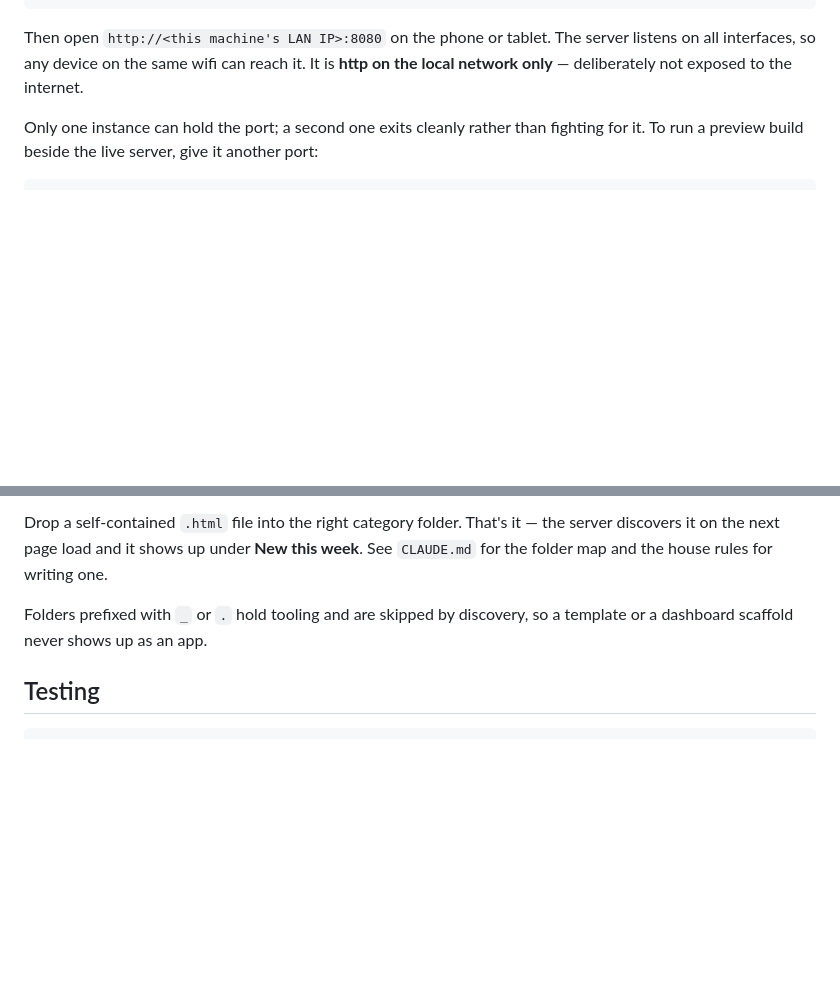
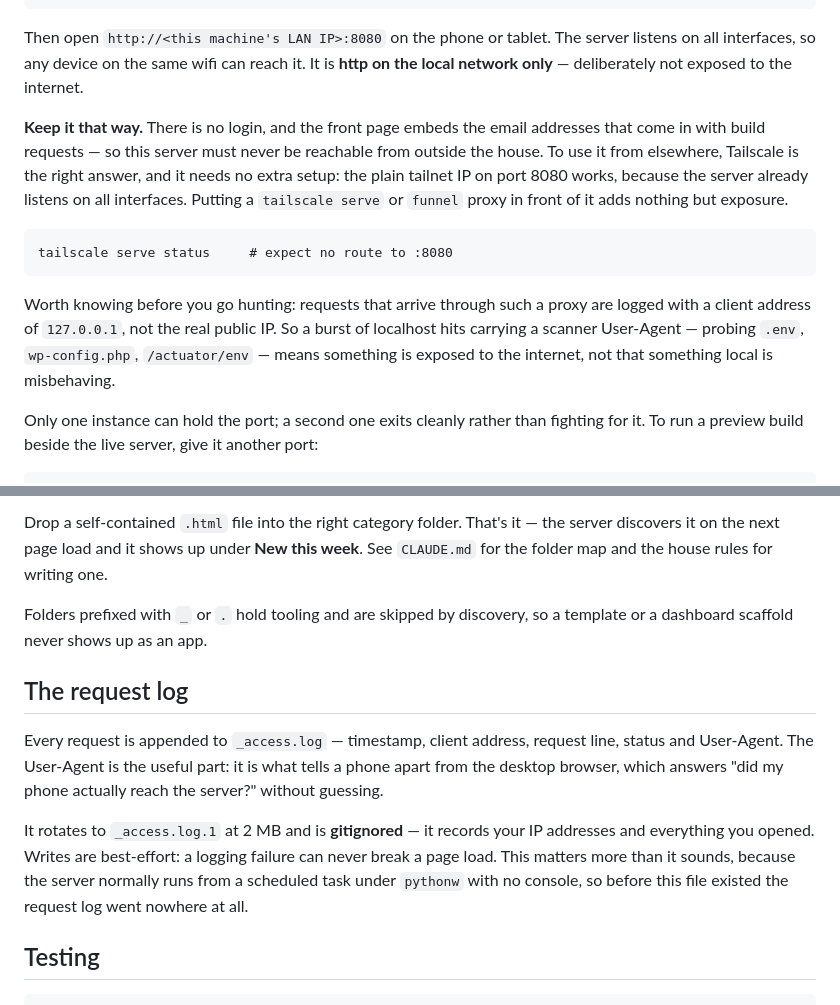
Before and after one commit to TokkatheDj/party-command-games, a Markdown page: cowork apps/README.md, 2 parts joined by grey strips. Drawn GitHub-style; blank space fills up the shorter version.

Commit message:
AppVerse README: keep it off the internet, and document the request log
Adds the reasoning that was missing: the server has no login and its front
page embeds build-request email addresses, so it must never be reachable
from outside the house. Tailscale needs no serve/funnel proxy for remote
access -- the plain tailnet IP works, since the server already binds all
interfaces -- so such a proxy adds only exposure.

Also records the non-obvious tell: proxied requests are logged with a
client address of 127.0.0.1 rather than the real public IP, so localhost
hits with a scanner User-Agent mean something is exposed, not that
something local is misbehaving.

Documents _access.log itself, which had shipped undocumented: what it
captures, that it rotates at 2 MB, that it is gitignored because it holds
IPs and browsing history, and that it exists because the server runs under
pythonw with no console, where the log previously went nowhere.

Co-Authored-By: Claude Opus 5 (1M context) <noreply@anthropic.com>
Claude-Session: https://claude.ai/code/session_01X77TJWiMf2mq8go3U2TAX4

````diff
--- a/cowork apps/README.md
+++ b/cowork apps/README.md
@@ -22,6 +22,21 @@ py serve_apps.py
 Then open `http://<this machine's LAN IP>:8080` on the phone or tablet. The server listens
 on all interfaces, so any device on the same wifi can reach it. It is **http on the local
 network only** — deliberately not exposed to the internet.
+
+**Keep it that way.** There is no login, and the front page embeds the email addresses that
+come in with build requests — so this server must never be reachable from outside the house.
+To use it from elsewhere, Tailscale is the right answer, and it needs no extra setup: the
+plain tailnet IP on port 8080 works, because the server already listens on all interfaces.
+Putting a `tailscale serve` or `funnel` proxy in front of it adds nothing but exposure.
+
+```
+tailscale serve status     # expect no route to :8080
+```
+
+Worth knowing before you go hunting: requests that arrive through such a proxy are logged
+with a client address of `127.0.0.1`, not the real public IP. So a burst of localhost hits
+carrying a scanner User-Agent — probing `.env`, `wp-config.php`, `/actuator/env` — means
+something is exposed to the internet, not that something local is misbehaving.
 
 Only one instance can hold the port; a second one exits cleanly rather than fighting for
 it. To run a preview build beside the live server, give it another port:
@@ -79,6 +94,18 @@ discovers it on the next page load and it shows up under **New this week**. See
 Folders prefixed with `_` or `.` hold tooling and are skipped by discovery, so a template
 or a dashboard scaffold never shows up as an app.
 
+## The request log
+
+Every request is appended to `_access.log` — timestamp, client address, request line, status
+and User-Agent. The User-Agent is the useful part: it is what tells a phone apart from the
+desktop browser, which answers "did my phone actually reach the server?" without guessing.
+
+It rotates to `_access.log.1` at 2 MB and is **gitignored** — it records your IP addresses
+and everything you opened. Writes are best-effort: a logging failure can never break a page
+load. This matters more than it sounds, because the server normally runs from a scheduled
+task under `pythonw` with no console, so before this file existed the request log went
+nowhere at all.
+
 ## Testing
 
 ```
````
